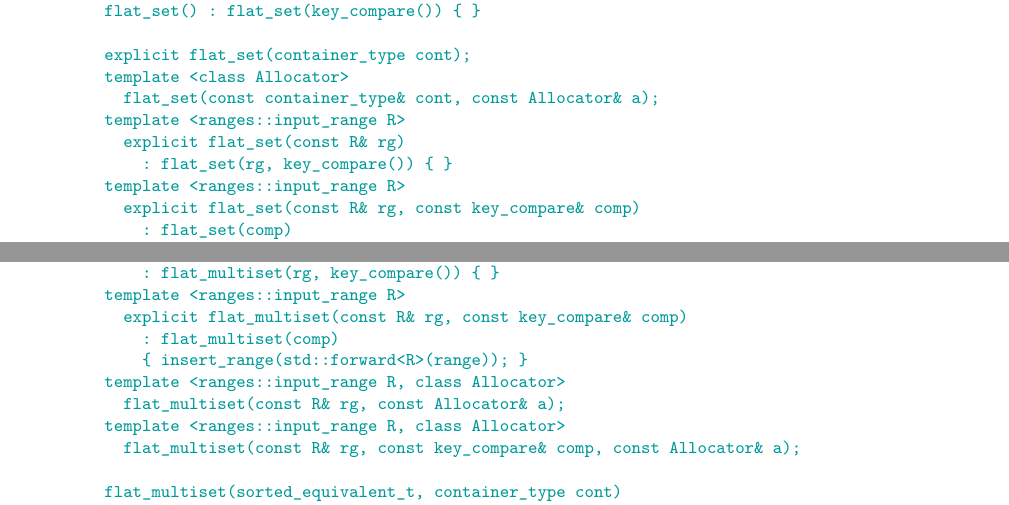
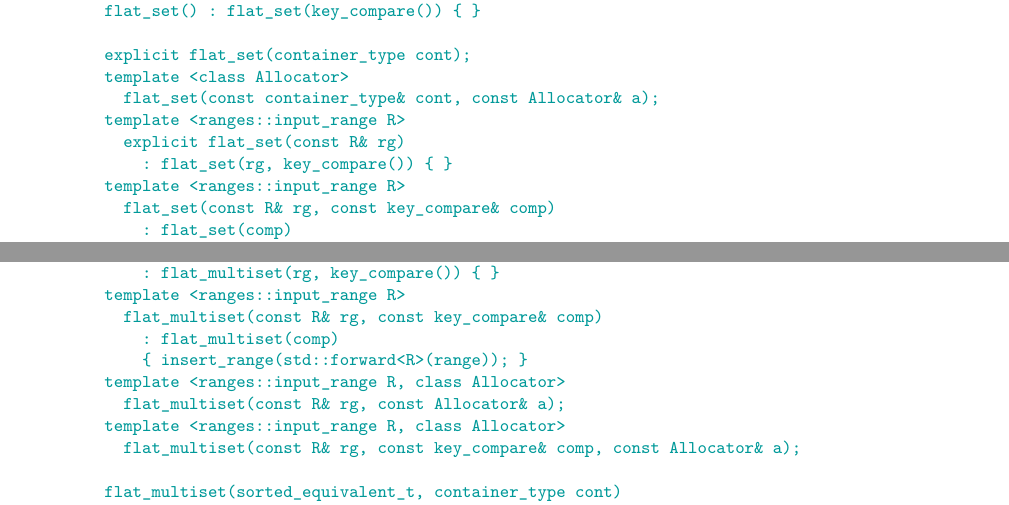
Before and after one commit to tzlaine/flat_map, a LaTeX book (paper/paper.tex, which reads paper/containers-lib.tex): two parts of pages 5 and 13 of 21, joined at a grey line, cut so that both start at the same text. Compiled offline with pdfLaTeX.

Commit message:
Remove explicit from multi-param ctors.

```diff
--- a/paper/containers-lib.tex
+++ b/paper/containers-lib.tex
@@ -208,7 +208,7 @@ namespace std {
       explicit flat_set(const R& rg)
         : flat_set(rg, key_compare()) { }
     template <ranges::input_range R>
-      explicit flat_set(const R& rg, const key_compare& comp)
+      flat_set(const R& rg, const key_compare& comp)
         : flat_set(comp)
         { insert_range(std::forward<R>(range)); }
     template <ranges::input_range R, class Allocator>
@@ -795,7 +795,7 @@ class flat_multiset {
       explicit flat_multiset(const R& rg)
         : flat_multiset(rg, key_compare()) { }
     template <ranges::input_range R>
-      explicit flat_multiset(const R& rg, const key_compare& comp)
+      flat_multiset(const R& rg, const key_compare& comp)
         : flat_multiset(comp)
         { insert_range(std::forward<R>(range)); }
     template <ranges::input_range R, class Allocator>
```
